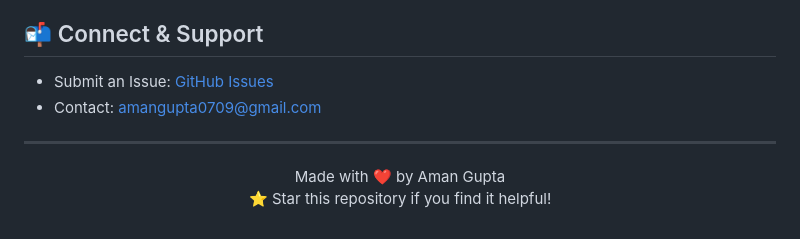
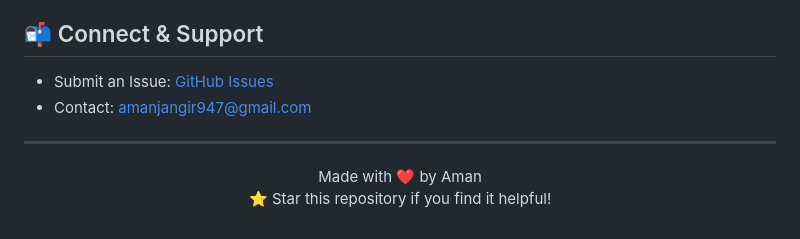
Before and after one commit to AmanJ24/Vuln_Story, a Markdown page: README.md, the part around the change. Drawn GitHub-style.

```diff
--- a/README.md
+++ b/README.md
@@ -233,13 +233,13 @@ Special thanks to:
 
 ## 📬 Connect & Support
 
-- Submit an Issue: [GitHub Issues](https://github.com/amangupta0709/VULN_STORY_TELLER/issues)
-- Contact: amangupta0709@gmail.com
+- Submit an Issue: [GitHub Issues](https://github.com/AmanJ24/Vuln_Story/issues)
+- Contact: amanjangir947@gmail.com
 
 ---
 
 <div align="center">
-Made with ❤️ by Aman Gupta
+Made with ❤️ by Aman
 
 ⭐ Star this repository if you find it helpful!
 </div>
```
